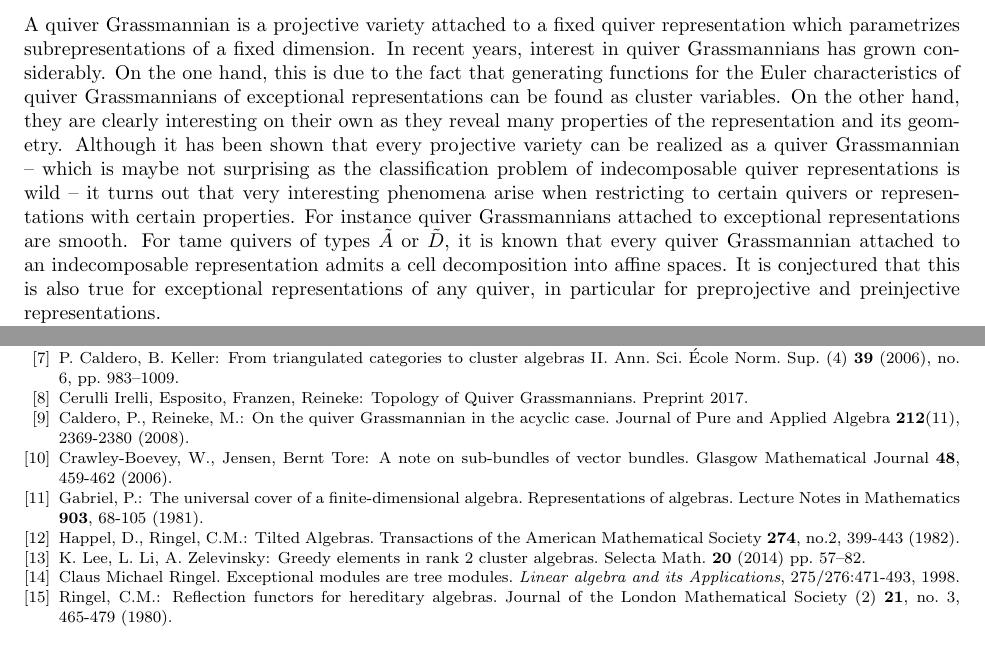
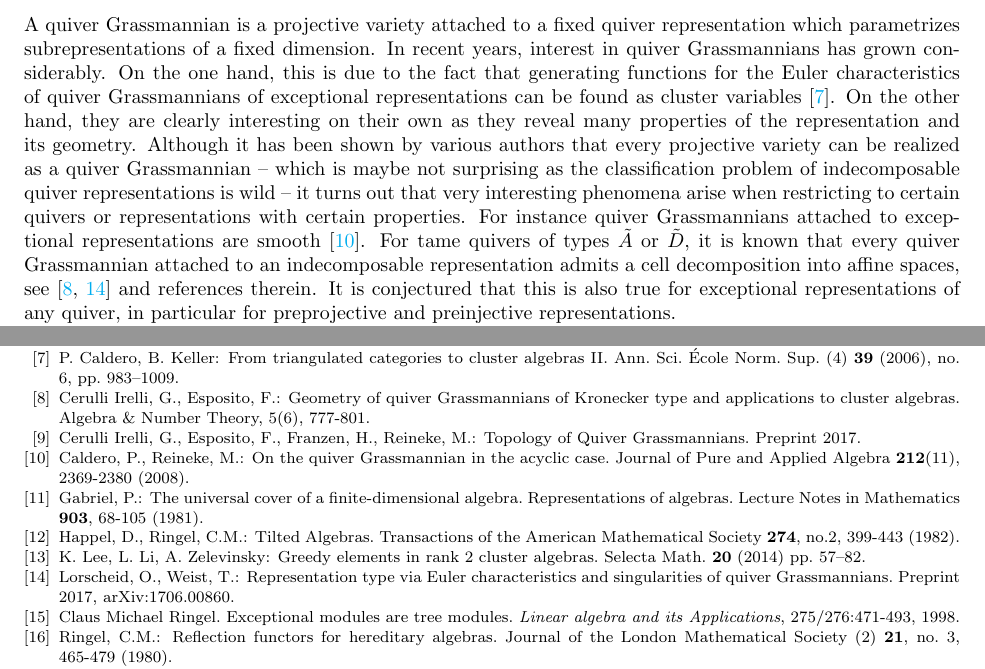
Before and after one commit to drupel/Grassmannian_Cells, a LaTeX paper (Grassmannian_cells.tex): two parts of pages 1 and 31 of 31, joined at a grey line, cut so that both start at the same text. Compiled offline with pdfLaTeX.

Commit message:
added some references in the introduction

```diff
--- a/Grassmannian_cells.tex
+++ b/Grassmannian_cells.tex
@@ -106,11 +106,11 @@
 \section{Introduction}
 \noindent A quiver Grassmannian is a projective variety attached to a fixed quiver representation which parametrizes subrepresentations of a fixed dimension.
 In recent years, interest in quiver Grassmannians has grown considerably.
-On the one hand, this is due to the fact that generating functions for the Euler characteristics of quiver Grassmannians of exceptional representations can be found as cluster variables.
+On the one hand, this is due to the fact that generating functions for the Euler characteristics of quiver Grassmannians of exceptional representations can be found as cluster variables \cite{ck}.
 On the other hand, they are clearly interesting on their own as they reveal many properties of the representation and its geometry.
-Although it has been shown that every projective variety can be realized as a quiver Grassmannian -- which is maybe not surprising as the classification problem of indecomposable quiver representations is wild -- it turns out that very interesting phenomena arise when restricting to certain quivers or representations with certain properties.
-For instance quiver Grassmannians attached to exceptional representations are smooth.
-For tame quivers of types $\tilde A$ or $\tilde D$, it is known that every quiver Grassmannian attached to an indecomposable representation admits a cell decomposition into affine spaces.
+Although it has been shown by various authors that every projective variety can be realized as a quiver Grassmannian -- which is maybe not surprising as the classification problem of indecomposable quiver representations is wild -- it turns out that very interesting phenomena arise when restricting to certain quivers or representations with certain properties.
+For instance quiver Grassmannians attached to exceptional representations are smooth \cite{cr}.
+For tame quivers of types $\tilde A$ or $\tilde D$, it is known that every quiver Grassmannian attached to an indecomposable representation admits a cell decomposition into affine spaces, see \cite{ce,lw} and references therein.
 It is conjectured that this is also true for exceptional representations of any quiver, in particular for preprojective and preinjective representations.
 
 There are basically two possible ways to find cell decompositions of quiver Grassmannians if they exist.
@@ -1956,15 +1956,16 @@ Bernstein, I.~N., Gelfand, I.~M., Ponomarev, V.~A.: Coxeter functors, and Gabrie
 Commentarii Mathematici Helvetici \textbf{81}(3), 595-616 (2006).
 \bibitem{ck}
   P. Caldero, B. Keller: From triangulated categories to cluster algebras II.  Ann. Sci. \'Ecole Norm. Sup. (4) \textbf{39} (2006), no. 6, pp.~983--1009.
-\bibitem{cefr} Cerulli Irelli, Esposito, Franzen, Reineke: Topology of Quiver Grassmannians. Preprint 2017.
+\bibitem{ce} Cerulli Irelli, G., Esposito, F.: Geometry of quiver Grassmannians of Kronecker type and applications to cluster algebras. Algebra \&  Number Theory, 5(6), 777-801.
+\bibitem{cefr} Cerulli Irelli, G., Esposito, F., Franzen, H., Reineke, M.: Topology of Quiver Grassmannians. Preprint 2017.
 \bibitem{cr}
 Caldero, P., Reineke, M.: On the quiver Grassmannian in the acyclic case.
 Journal of Pure and Applied Algebra \textbf{212}(11), 2369-2380 (2008).
-\bibitem{cj} Crawley-Boevey, W., Jensen, Bernt Tore: A note on sub-bundles of vector bundles. Glasgow Mathematical Journal \textbf{48}, 459-462 (2006).
-
+%\bibitem{cj} Crawley-Boevey, W., Jensen, Bernt Tore: A note on sub-bundles of vector bundles. Glasgow Mathematical Journal \textbf{48}, 459-462 (2006).
 \bibitem{gab} Gabriel, P.: The universal cover of a finite-dimensional algebra. Representations of algebras. Lecture Notes in Mathematics {\bf 903}, 68-105 (1981).
 \bibitem{hr} Happel, D., Ringel, C.M.: Tilted Algebras. Transactions of the American Mathematical Society {\bf 274}, no.2, 399-443 (1982).
 \bibitem{llz} K. Lee, L. Li, A. Zelevinsky: Greedy elements in rank 2 cluster algebras. Selecta Math. \textbf{20} (2014) pp.~57--82.
+\bibitem{lw} Lorscheid, O., Weist, T.: Representation type via Euler characteristics and singularities of quiver Grassmannians. Preprint 2017, arXiv:1706.00860.
 \bibitem{rin1} Claus Michael Ringel. Exceptional modules are tree modules. \textit{Linear algebra and its Applications}, 275/276:471-493, 1998.
 \bibitem{rin} Ringel, C.M.: Reflection functors for hereditary algebras. Journal of the London Mathematical Society (2) {\bf 21}, no. 3, 465-479 (1980).
 %\bibitem{mats} Matsumura, H.: Commutative ring theory.
```
Also changed, not shown: Grassmannian_cells.tex (6 more changed lines).
